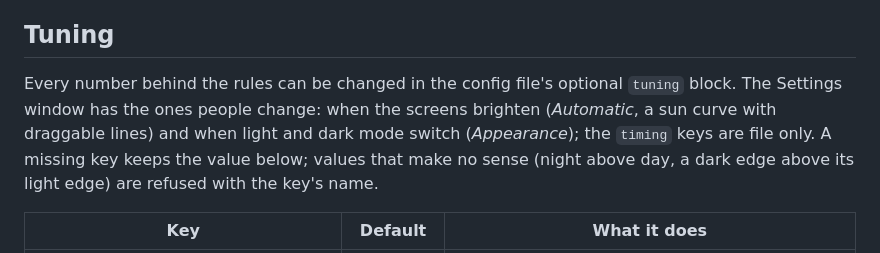
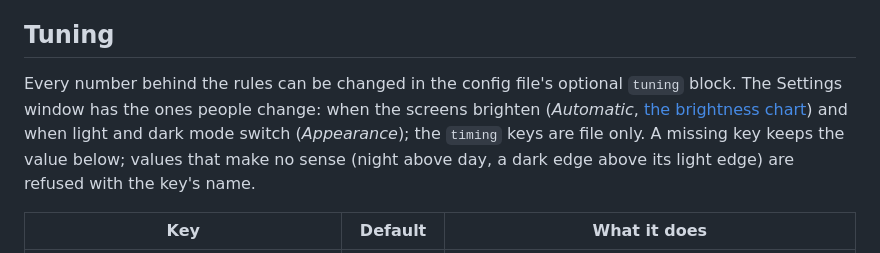
Before and after one commit to Nachox07/daylit, a Markdown page: docs/setup.md, the part around one of its changes. Drawn GitHub-style.

```diff
--- a/docs/setup.md
+++ b/docs/setup.md
@@ -191,8 +234,7 @@ follow the sun only.
 ## Tuning
 
 Every number behind the rules can be changed in the config file's optional `tuning` block. The
-Settings window has the ones people change: when the screens brighten (*Automatic*, a sun curve with
-draggable lines) and when light and dark mode switch (*Appearance*); the `timing` keys are file only. A missing key keeps the value below; values that make no
+Settings window has the ones people change: when the screens brighten (*Automatic*, [the brightness chart](#when-the-screens-brighten)) and when light and dark mode switch (*Appearance*); the `timing` keys are file only. A missing key keeps the value below; values that make no
 sense (night above day, a dark edge above its light edge) are refused with the key's name.
 
 | Key | Default | What it does |
```
Also changed, not shown: other parts of docs/setup.md (+43 -0 lines), CONTRIBUTING.md (+18 -0 lines), README.md (+13 -11 lines), docs/chart-dark.gif (added), docs/chart-light.gif (added), 3 other files.
